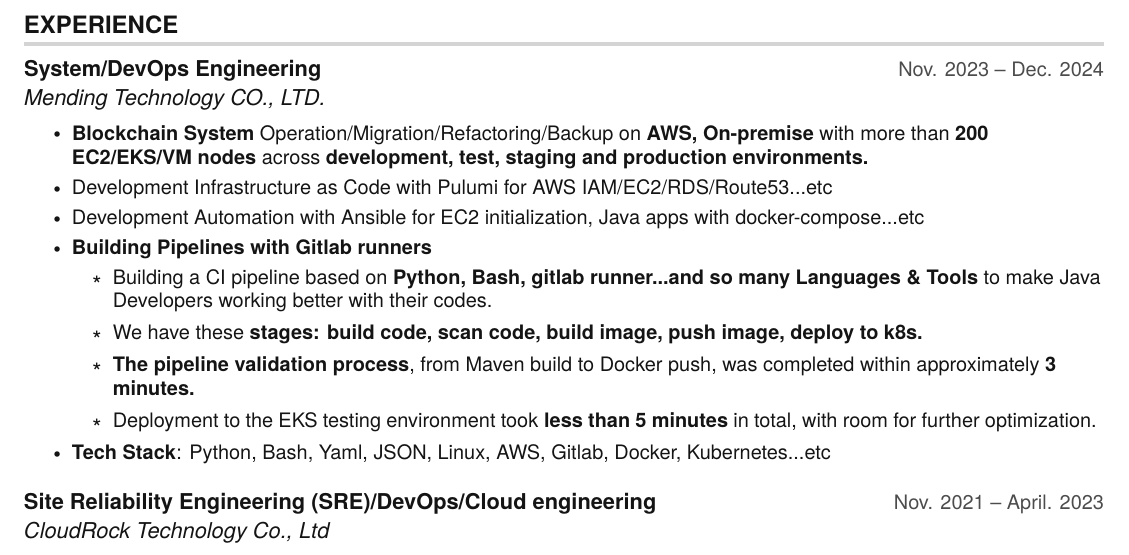
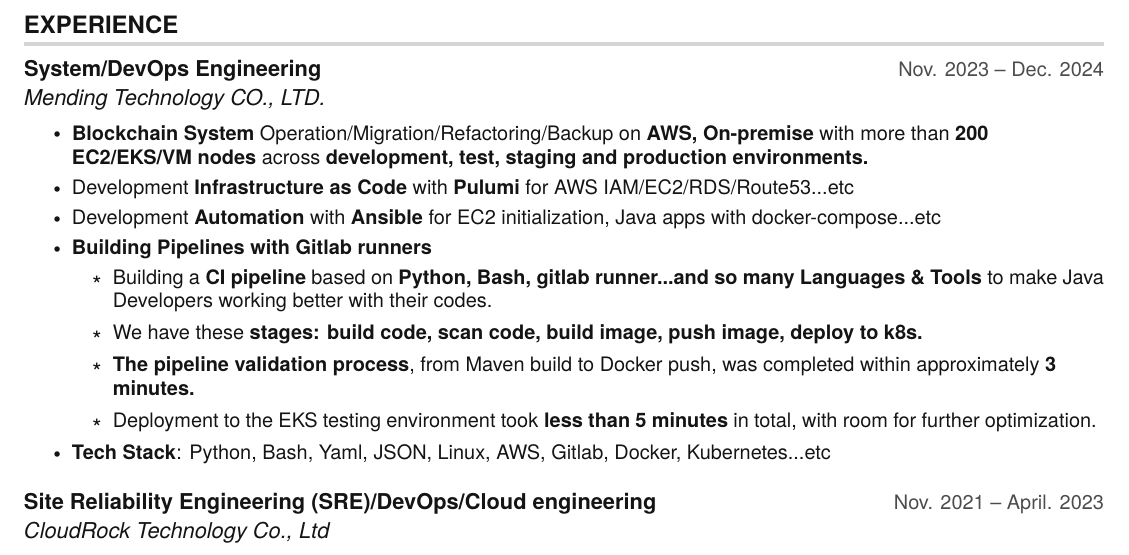
Before and after one commit to hong539/resume, a LaTeX CV (src/yh_resume.tex): part of page 1 of 2, cut so that both start at the same text. Compiled offline with pdfLaTeX.

Commit message:
Update resume/**

```diff
--- a/src/yh_resume.tex
+++ b/src/yh_resume.tex
@@ -171,10 +171,10 @@
   {Mending Technology CO., LTD.}{}
   \resumeItemListStart
     \resumeItem{\textbf{Blockchain System} Operation/Migration/Refactoring/Backup on \textbf{AWS, On-premise} with more than \textbf{200 EC2/EKS/VM nodes} across \textbf{development, test, staging and production environments.}}
-    \resumeItem{Development Infrastructure as Code with Pulumi for AWS IAM/EC2/RDS/Route53...etc}
-    \resumeItem{Development Automation with Ansible for EC2 initialization, Java apps with docker-compose...etc}
+    \resumeItem{Development \textbf{Infrastructure as Code} with \textbf{Pulumi} for AWS IAM/EC2/RDS/Route53...etc}
+    \resumeItem{Development \textbf{Automation} with \textbf{Ansible} for EC2 initialization, Java apps with docker-compose...etc}
     \resumeItem{\textbf{Building Pipelines with Gitlab runners}}
-      \resumeSubItem{Building a CI pipeline based on \textbf{Python, Bash, gitlab runner...and so many Languages \& Tools} to make Java Developers working better with their codes.}
+      \resumeSubItem{Building a \textbf{CI pipeline} based on \textbf{Python, Bash, gitlab runner...and so many Languages \& Tools} to make Java Developers working better with their codes.}
       \resumeSubItem{We have these \textbf{stages: build code, scan code, build image, push image, deploy to k8s.}}
       \resumeSubItem{\textbf{The pipeline validation process}, from Maven build to Docker push, was completed within approximately \textbf{3 minutes.}}
       \resumeSubItem{Deployment to the EKS testing environment took \textbf{less than 5 minutes} in total, with room for further optimization.}
```
Also changed, not shown: src/yh_resume.pdf, 1 other file.
